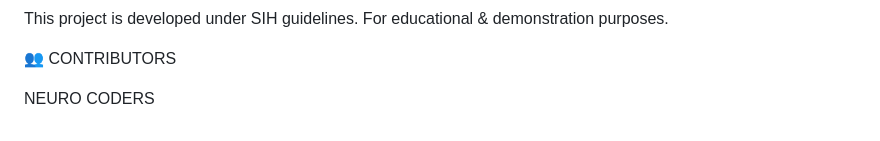
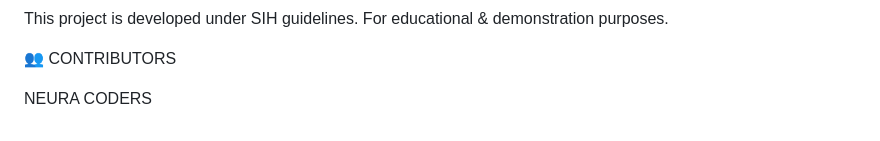
Before and after one commit to ManivelavanK/Groundwater_chatbot, a Markdown page: README.md, the part around the change. Rendered like a GitHub page.

```diff
--- a/README.md
+++ b/README.md
@@ -136,4 +136,4 @@ For educational & demonstration purposes.
 
 👥 CONTRIBUTORS
 
-NEURO CODERS
+NEURA CODERS
```
